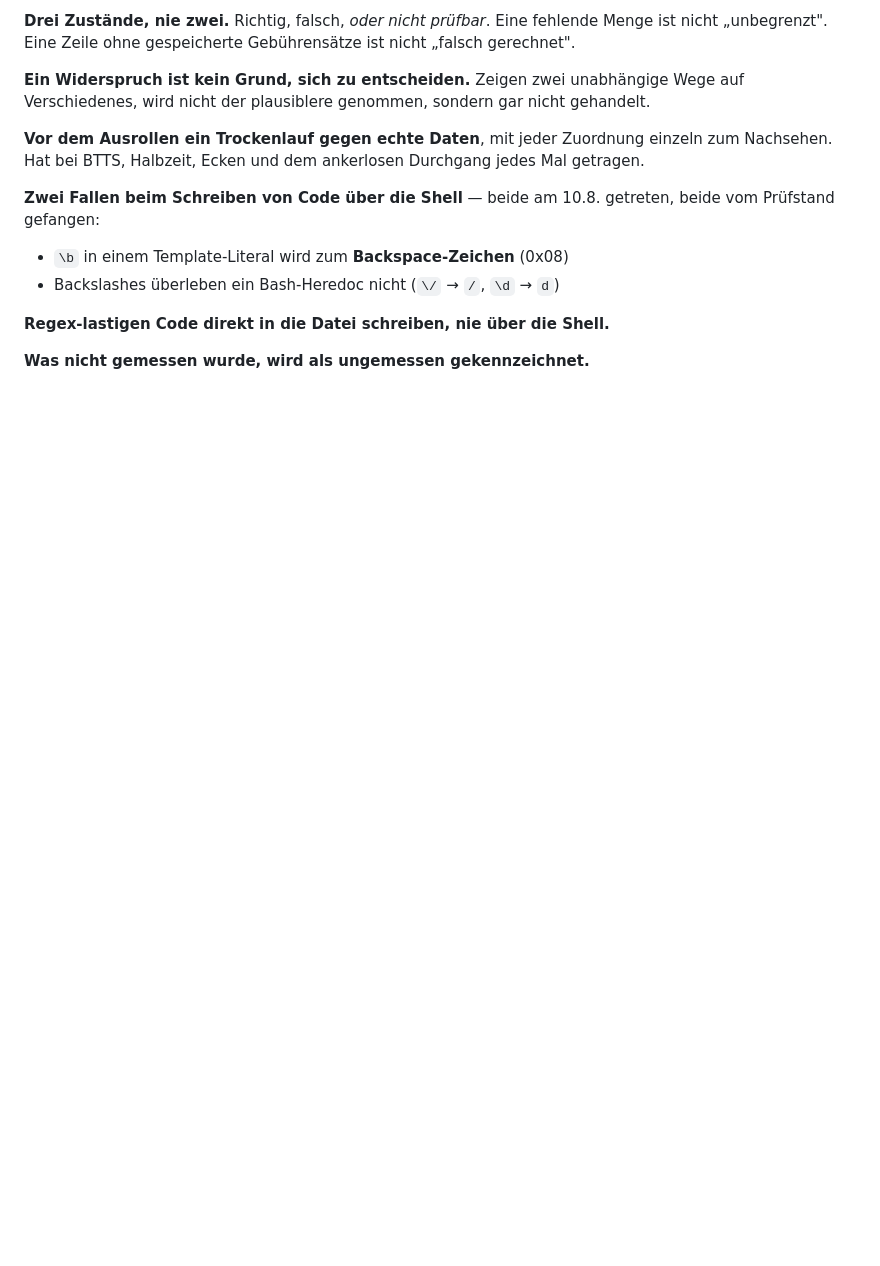
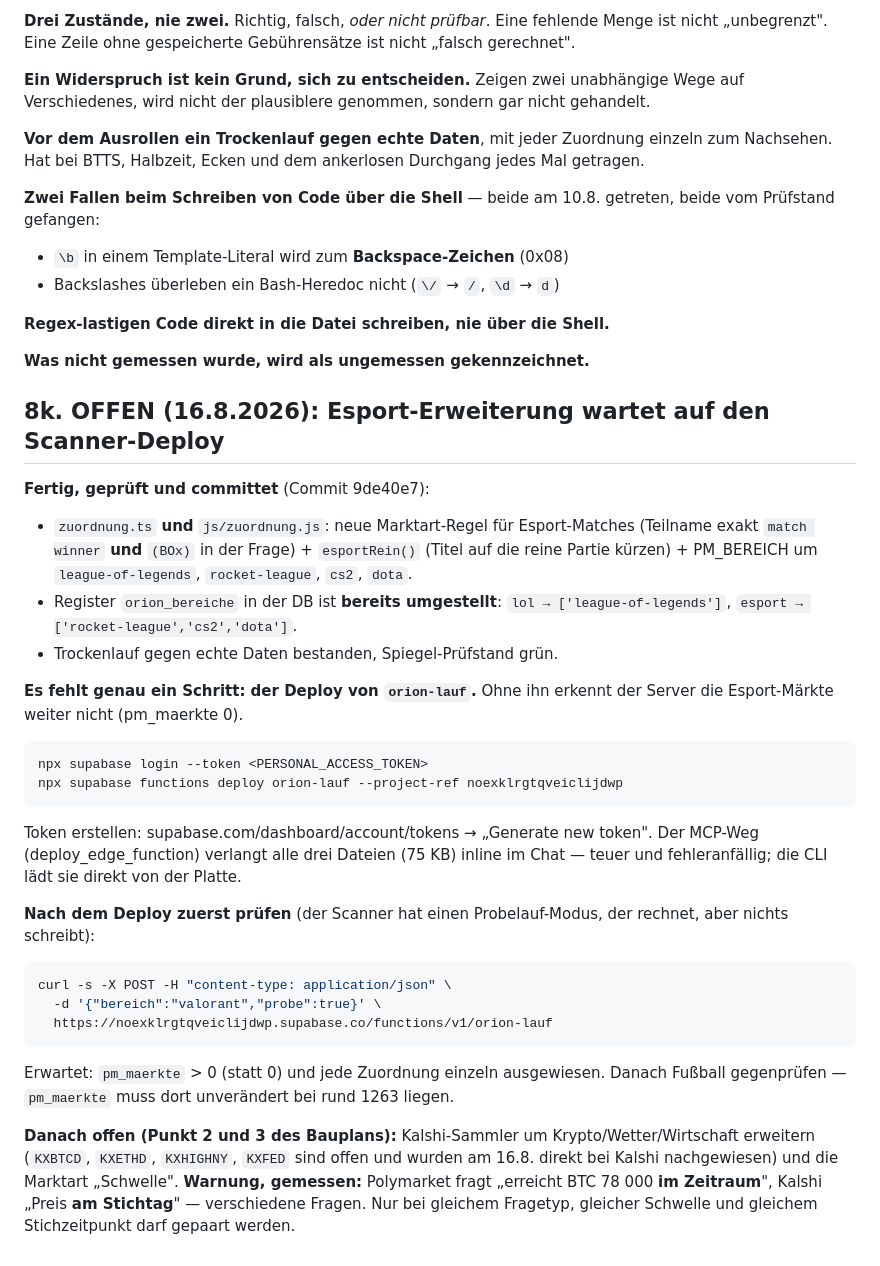
Before and after one commit to Harryclaude-hub/orion-panel-pro, a Markdown page: UEBERGABE.md, the part around the change. GitHub-like rendering; blank space fills up the shorter version.

Commit message:
UEBERGABE 8k: Esport-Erweiterung fertig, wartet auf Scanner-Deploy
Co-Authored-By: Claude Opus 5 <noreply@anthropic.com>

````diff
--- a/UEBERGABE.md
+++ b/UEBERGABE.md
@@ -1611,3 +1611,46 @@ getreten, beide vom Prüfstand gefangen:
 **Regex-lastigen Code direkt in die Datei schreiben, nie über die Shell.**
 
 **Was nicht gemessen wurde, wird als ungemessen gekennzeichnet.**
+
+## 8k. OFFEN (16.8.2026): Esport-Erweiterung wartet auf den Scanner-Deploy
+
+**Fertig, geprüft und committet** (Commit 9de40e7):
+- `zuordnung.ts` **und** `js/zuordnung.js`: neue Marktart-Regel für
+  Esport-Matches (Teilname exakt `match winner` **und** `(BOx)` in der
+  Frage) + `esportRein()` (Titel auf die reine Partie kürzen) +
+  PM_BEREICH um `league-of-legends`, `rocket-league`, `cs2`, `dota`.
+- Register `orion_bereiche` in der DB ist **bereits umgestellt**:
+  `lol → ['league-of-legends']`, `esport → ['rocket-league','cs2','dota']`.
+- Trockenlauf gegen echte Daten bestanden, Spiegel-Prüfstand grün.
+
+**Es fehlt genau ein Schritt: der Deploy von `orion-lauf`.**
+Ohne ihn erkennt der Server die Esport-Märkte weiter nicht (pm_maerkte 0).
+
+```bash
+npx supabase login --token <PERSONAL_ACCESS_TOKEN>
+npx supabase functions deploy orion-lauf --project-ref noexklrgtqveiclijdwp
+```
+
+Token erstellen: supabase.com/dashboard/account/tokens → „Generate new
+token". Der MCP-Weg (deploy_edge_function) verlangt alle drei Dateien
+(75 KB) inline im Chat — teuer und fehleranfällig; die CLI lädt sie
+direkt von der Platte.
+
+**Nach dem Deploy zuerst prüfen** (der Scanner hat einen Probelauf-Modus,
+der rechnet, aber nichts schreibt):
+```bash
+curl -s -X POST -H "content-type: application/json" \
+  -d '{"bereich":"valorant","probe":true}' \
+  https://noexklrgtqveiclijdwp.supabase.co/functions/v1/orion-lauf
+```
+Erwartet: `pm_maerkte` > 0 (statt 0) und jede Zuordnung einzeln
+ausgewiesen. Danach Fußball gegenprüfen — `pm_maerkte` muss dort
+unverändert bei rund 1263 liegen.
+
+**Danach offen (Punkt 2 und 3 des Bauplans):** Kalshi-Sammler um
+Krypto/Wetter/Wirtschaft erweitern (`KXBTCD`, `KXETHD`, `KXHIGHNY`,
+`KXFED` sind offen und wurden am 16.8. direkt bei Kalshi nachgewiesen)
+und die Marktart „Schwelle". **Warnung, gemessen:** Polymarket fragt
+„erreicht BTC 78 000 **im Zeitraum**", Kalshi „Preis **am Stichtag**" —
+verschiedene Fragen. Nur bei gleichem Fragetyp, gleicher Schwelle und
+gleichem Stichzeitpunkt darf gepaart werden.
````
